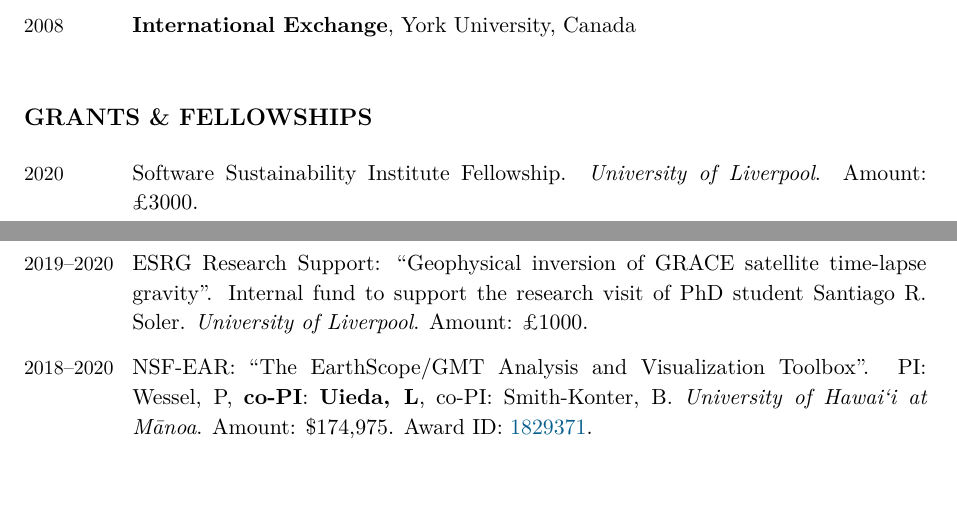
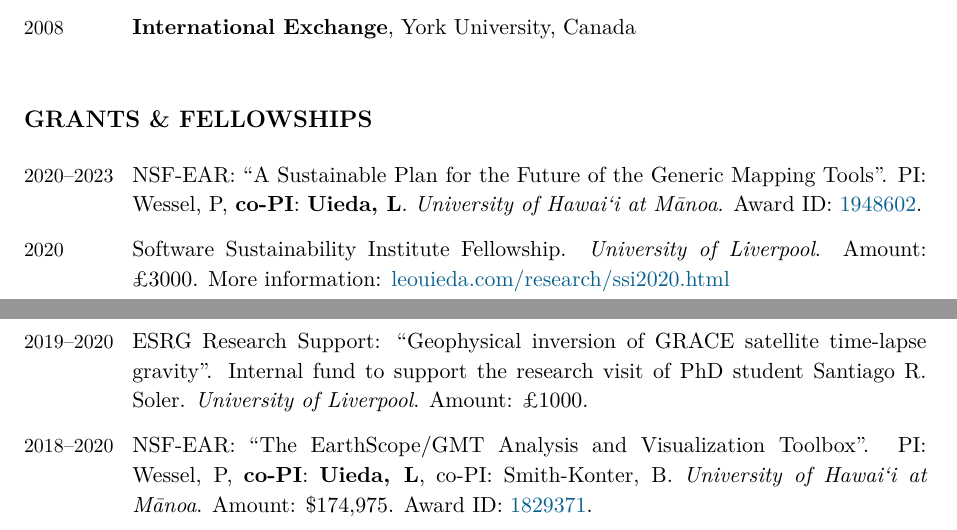
Before and after one commit to leouieda/cv, a LaTeX CV (leonardo_uieda_cv.tex): two parts of pages 1 and 2 of 10, joined at a grey line, cut so that both start at the same text. Compiled offline with XeLaTeX.

Commit message:
Add NSF Geoinformatics grant for GMT

```diff
--- a/leonardo_uieda_cv.tex
+++ b/leonardo_uieda_cv.tex
@@ -289,10 +289,18 @@
 \section{Grants \& Fellowships}
 
 \begin{EntriesTable}
+    \Duration{2020}{2023}  &
+    NSF-EAR: ``A Sustainable Plan for the Future of the Generic Mapping Tools''.
+    PI: \Paul, \textbf{co-PI}: \Me.
+    \textit{\UHM}.
+    Award ID: \href{https://www.nsf.gov/awardsearch/showAward?AWD_ID=1948602}{1948602}.
+    \\
     \Year{2020}  &
     Software Sustainability Institute Fellowship.
     \textit{\LIV}.
     Amount: £3000.
+    More information:
+    \href{https://www.leouieda.com/research/ssi2020.html}{leouieda.com/research/ssi2020.html}
     \\
     \Duration{2019}{2020}  &
     ESRG Research Support:
```
